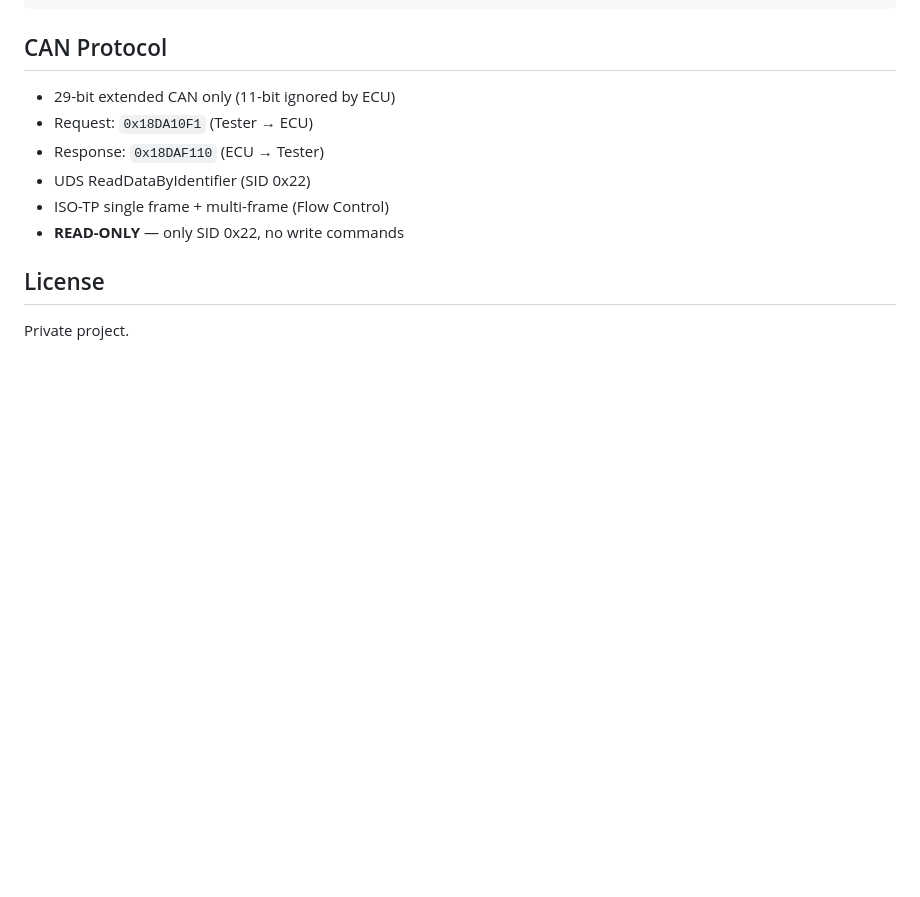
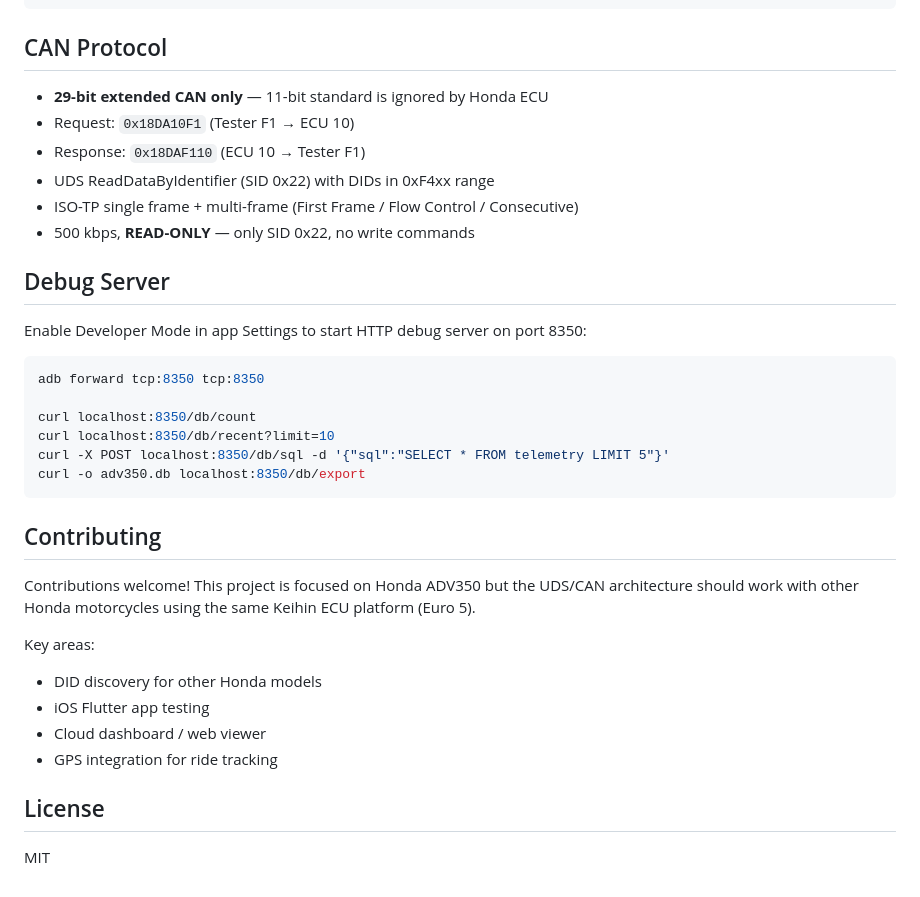
Before and after one commit to Pakzartl/esp32-obd2, a Markdown page: README.md, the part around one of its changes. GitHub-like rendering; blank space fills up the shorter version.

````diff
--- a/README.md
+++ b/README.md
@@ -99,13 +154,36 @@ adv350-logger/
 
 ## CAN Protocol
 
-- 29-bit extended CAN only (11-bit ignored by ECU)
-- Request: `0x18DA10F1` (Tester → ECU)
-- Response: `0x18DAF110` (ECU → Tester)
-- UDS ReadDataByIdentifier (SID 0x22)
-- ISO-TP single frame + multi-frame (Flow Control)
-- **READ-ONLY** — only SID 0x22, no write commands
+- **29-bit extended CAN only** — 11-bit standard is ignored by Honda ECU
+- Request: `0x18DA10F1` (Tester F1 → ECU 10)
+- Response: `0x18DAF110` (ECU 10 → Tester F1)
+- UDS ReadDataByIdentifier (SID 0x22) with DIDs in 0xF4xx range
+- ISO-TP single frame + multi-frame (First Frame / Flow Control / Consecutive)
+- 500 kbps, **READ-ONLY** — only SID 0x22, no write commands
+
+## Debug Server
+
+Enable Developer Mode in app Settings to start HTTP debug server on port 8350:
+
+```bash
+adb forward tcp:8350 tcp:8350
+
+curl localhost:8350/db/count
+curl localhost:8350/db/recent?limit=10
+curl -X POST localhost:8350/db/sql -d '{"sql":"SELECT * FROM telemetry LIMIT 5"}'
+curl -o adv350.db localhost:8350/db/export
+```
+
+## Contributing
+
+Contributions welcome! This project is focused on Honda ADV350 but the UDS/CAN architecture should work with other Honda motorcycles using the same Keihin ECU platform (Euro 5).
+
+Key areas:
+- DID discovery for other Honda models
+- iOS Flutter app testing
+- Cloud dashboard / web viewer
+- GPS integration for ride tracking
 
 ## License
 
-Private project.
+MIT
````
Also changed, not shown: other parts of README.md (+114 -59 lines).
